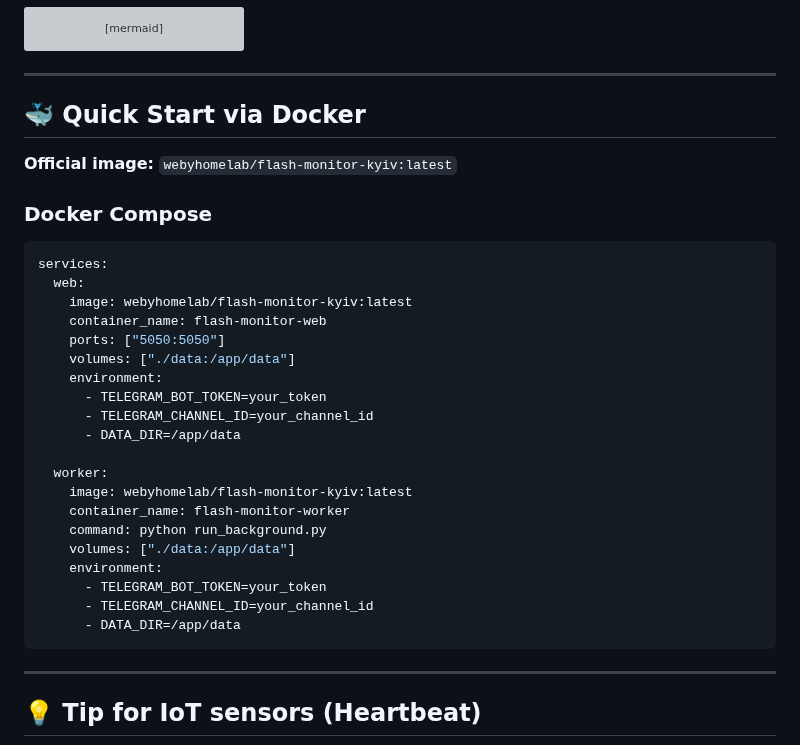
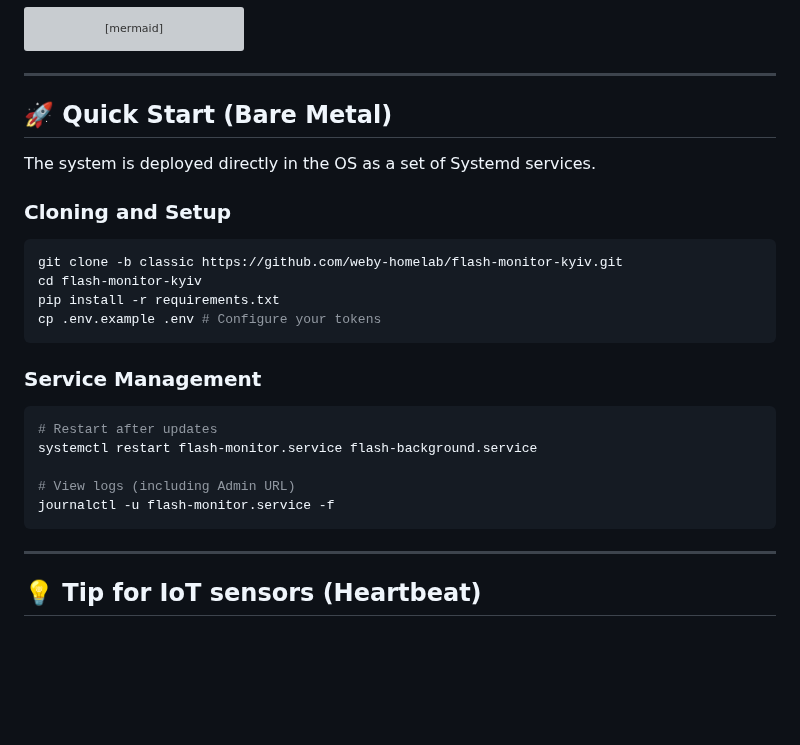
Before and after one commit to weby-homelab/flash-monitor-kyiv, a Markdown page: README_ENG.md, the part around the change. Rendered like a GitHub page; blank space fills up the shorter version; grey boxes are pictures that could not be loaded.

Commit message:
Docs: Corrected Quick Start instructions for BARE METAL Edition

````diff
--- a/README_ENG.md
+++ b/README_ENG.md
@@ -151,32 +151,25 @@ flowchart TD
 
 ---
 
-## 🐳 Quick Start via Docker
+## 🚀 Quick Start (Bare Metal)
 
-**Official image:** `webyhomelab/flash-monitor-kyiv:latest`
+The system is deployed directly in the OS as a set of Systemd services.
 
-### Docker Compose
-```yaml
-services:
-  web:
-    image: webyhomelab/flash-monitor-kyiv:latest
-    container_name: flash-monitor-web
-    ports: ["5050:5050"]
-    volumes: ["./data:/app/data"]
-    environment:
-      - TELEGRAM_BOT_TOKEN=your_token
-      - TELEGRAM_CHANNEL_ID=your_channel_id
-      - DATA_DIR=/app/data
+### Cloning and Setup
+```bash
+git clone -b classic https://github.com/weby-homelab/flash-monitor-kyiv.git
+cd flash-monitor-kyiv
+pip install -r requirements.txt
+cp .env.example .env # Configure your tokens
+```
 
-  worker:
-    image: webyhomelab/flash-monitor-kyiv:latest
-    container_name: flash-monitor-worker
-    command: python run_background.py
-    volumes: ["./data:/app/data"]
-    environment:
-      - TELEGRAM_BOT_TOKEN=your_token
-      - TELEGRAM_CHANNEL_ID=your_channel_id
-      - DATA_DIR=/app/data
+### Service Management
+```bash
+# Restart after updates
+systemctl restart flash-monitor.service flash-background.service
+
+# View logs (including Admin URL)
+journalctl -u flash-monitor.service -f
 ```
 
 ---
````
Also changed, not shown: README.md (+16 -23 lines).
